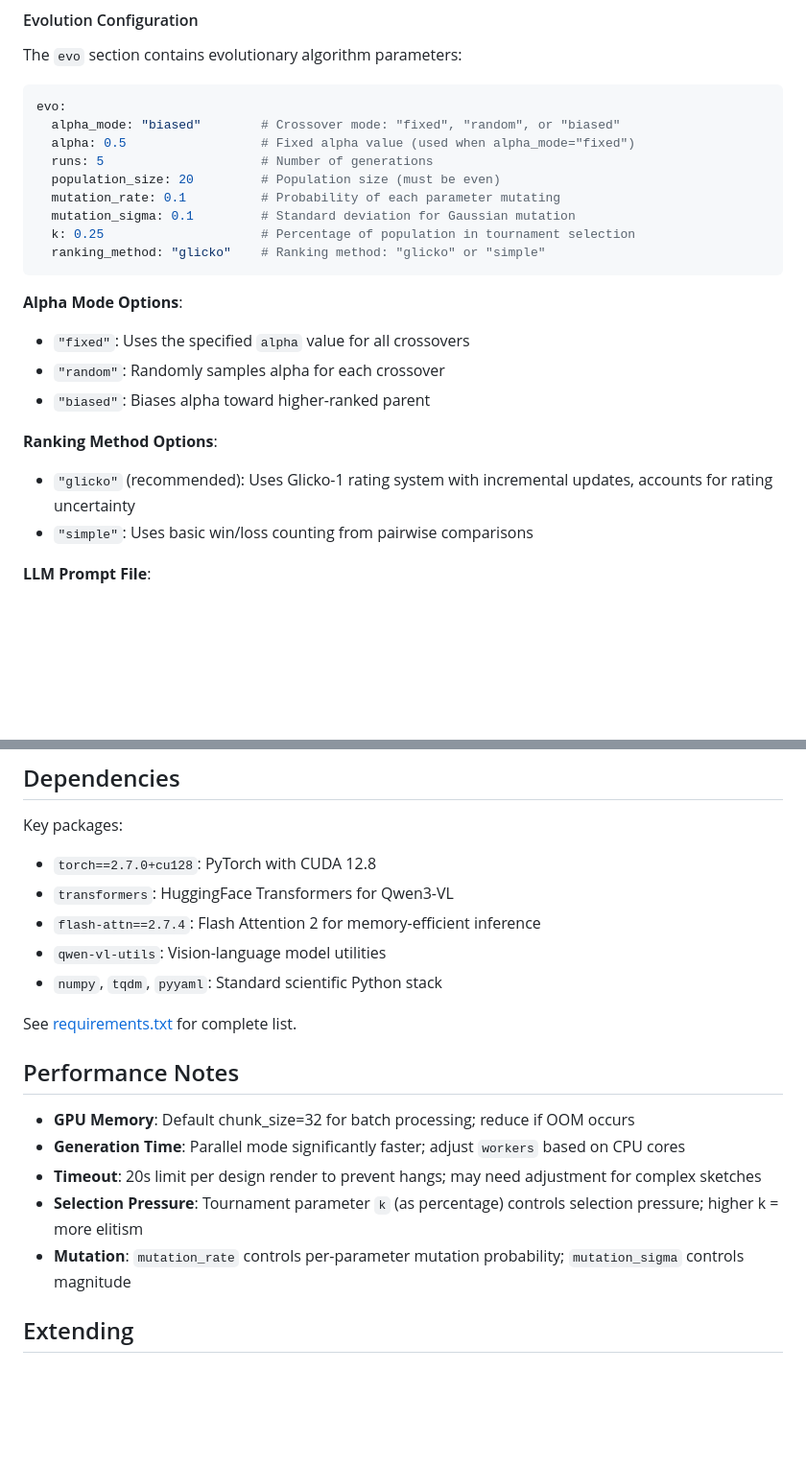
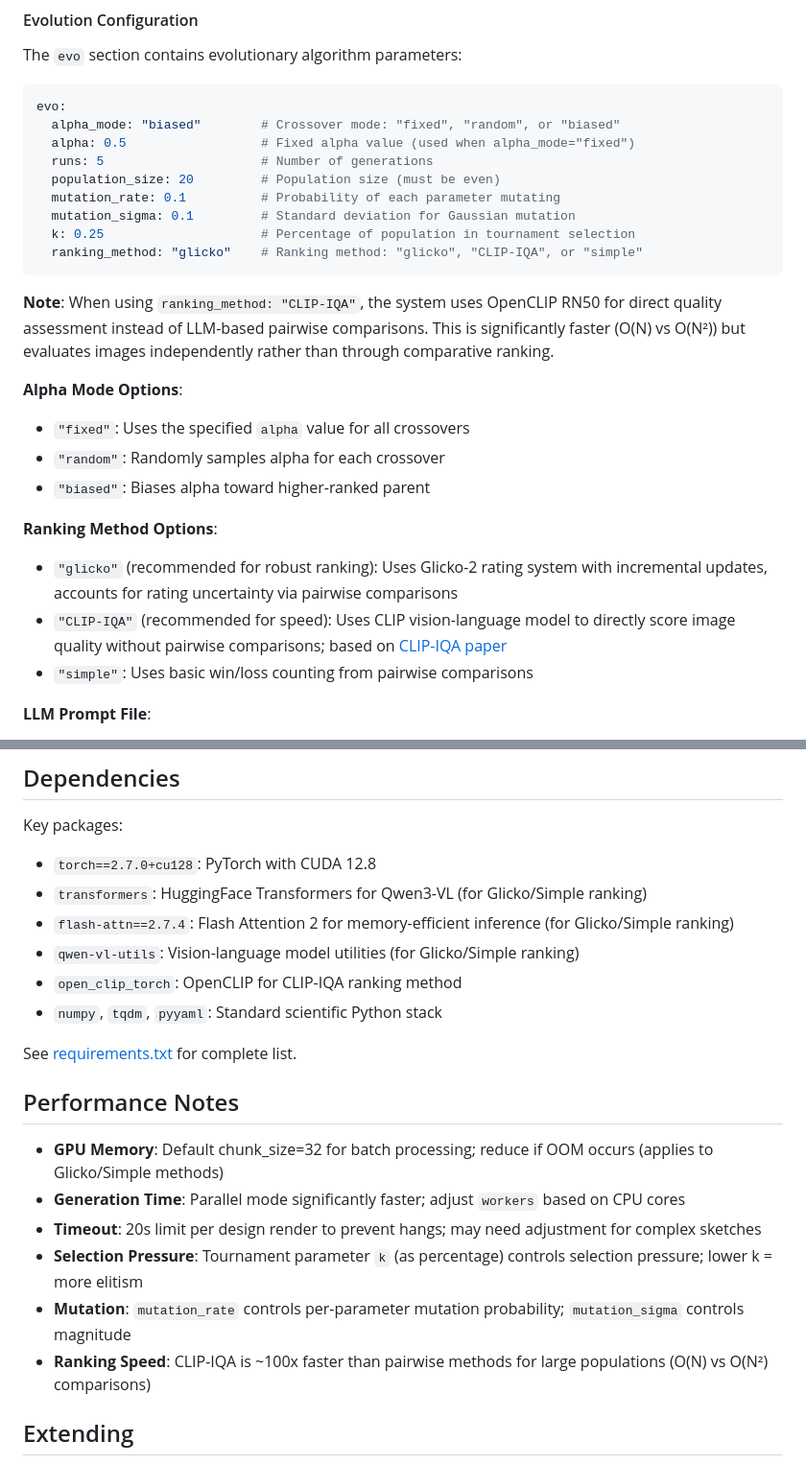
Before and after one commit to SensiLab/aesthetic-evolution, a Markdown page: README.md, 2 parts joined by grey strips. Shown at 96% size. GitHub-like rendering; blank space fills up the shorter version.

````diff
--- a/README.md
+++ b/README.md
@@ -215,8 +238,10 @@ evo:
   mutation_rate: 0.1          # Probability of each parameter mutating
   mutation_sigma: 0.1         # Standard deviation for Gaussian mutation
   k: 0.25                     # Percentage of population in tournament selection
-  ranking_method: "glicko"    # Ranking method: "glicko" or "simple"
+  ranking_method: "glicko"    # Ranking method: "glicko", "CLIP-IQA", or "simple"
 ```
+
+**Note**: When using `ranking_method: "CLIP-IQA"`, the system uses OpenCLIP RN50 for direct quality assessment instead of LLM-based pairwise comparisons. This is significantly faster (O(N) vs O(N²)) but evaluates images independently rather than through comparative ranking.
 
 **Alpha Mode Options**:
 - `"fixed"`: Uses the specified `alpha` value for all crossovers
@@ -224,7 +249,8 @@ evo:
 - `"biased"`: Biases alpha toward higher-ranked parent
 
 **Ranking Method Options**:
-- `"glicko"` (recommended): Uses Glicko-1 rating system with incremental updates, accounts for rating uncertainty
+- `"glicko"` (recommended for robust ranking): Uses Glicko-2 rating system with incremental updates, accounts for rating uncertainty via pairwise comparisons
+- `"CLIP-IQA"` (recommended for speed): Uses CLIP vision-language model to directly score image quality without pairwise comparisons; based on [CLIP-IQA paper](https://arxiv.org/abs/2207.12396)
 - `"simple"`: Uses basic win/loss counting from pairwise comparisons
 
 **LLM Prompt File**:
@@ -317,20 +343,22 @@ These are automatically derived and excluded from mutation/crossover.
 
 Key packages:
 - `torch==2.7.0+cu128`: PyTorch with CUDA 12.8
-- `transformers`: HuggingFace Transformers for Qwen3-VL
-- `flash-attn==2.7.4`: Flash Attention 2 for memory-efficient inference
-- `qwen-vl-utils`: Vision-language model utilities
+- `transformers`: HuggingFace Transformers for Qwen3-VL (for Glicko/Simple ranking)
+- `flash-attn==2.7.4`: Flash Attention 2 for memory-efficient inference (for Glicko/Simple ranking)
+- `qwen-vl-utils`: Vision-language model utilities (for Glicko/Simple ranking)
+- `open_clip_torch`: OpenCLIP for CLIP-IQA ranking method
 - `numpy`, `tqdm`, `pyyaml`: Standard scientific Python stack
 
 See [requirements.txt](requirements.txt) for complete list.
 
 ## Performance Notes
 
-- **GPU Memory**: Default chunk_size=32 for batch processing; reduce if OOM occurs
+- **GPU Memory**: Default chunk_size=32 for batch processing; reduce if OOM occurs (applies to Glicko/Simple methods)
 - **Generation Time**: Parallel mode significantly faster; adjust `workers` based on CPU cores
 - **Timeout**: 20s limit per design render to prevent hangs; may need adjustment for complex sketches
-- **Selection Pressure**: Tournament parameter `k` (as percentage) controls selection pressure; higher k = more elitism
+- **Selection Pressure**: Tournament parameter `k` (as percentage) controls selection pressure; lower k = more elitism
 - **Mutation**: `mutation_rate` controls per-parameter mutation probability; `mutation_sigma` controls magnitude
+- **Ranking Speed**: CLIP-IQA is ~100x faster than pairwise methods for large populations (O(N) vs O(N²) comparisons)
 
 ## Extending
 
````
Also changed, not shown: other parts of README.md (+32 -9 lines).
